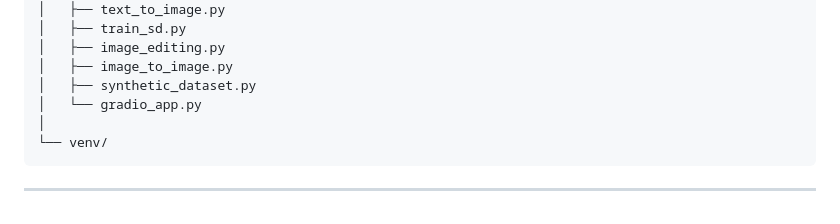
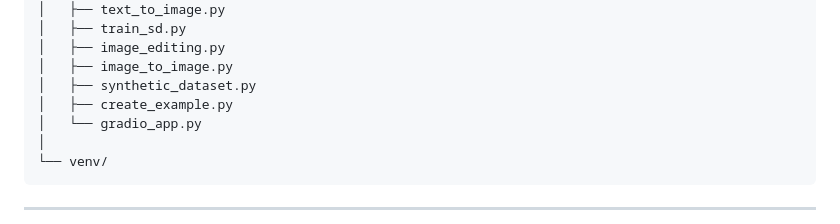
Before and after one commit to aruvins/AI-Projects, a Markdown page: computer-Vision/Project_6_Diffusion_Models/README.md, the part around the change. Rendered like a GitHub page.

Commit message:
Project 6

```diff
--- a/computer-Vision/Project_6_Diffusion_Models/README.md
+++ b/computer-Vision/Project_6_Diffusion_Models/README.md
@@ -111,6 +111,7 @@ Project_6_Diffusion_Models/
 │   ├── image_editing.py
 │   ├── image_to_image.py
 │   ├── synthetic_dataset.py
+│   ├── create_example.py
 │   └── gradio_app.py
 │
 └── venv/
```
